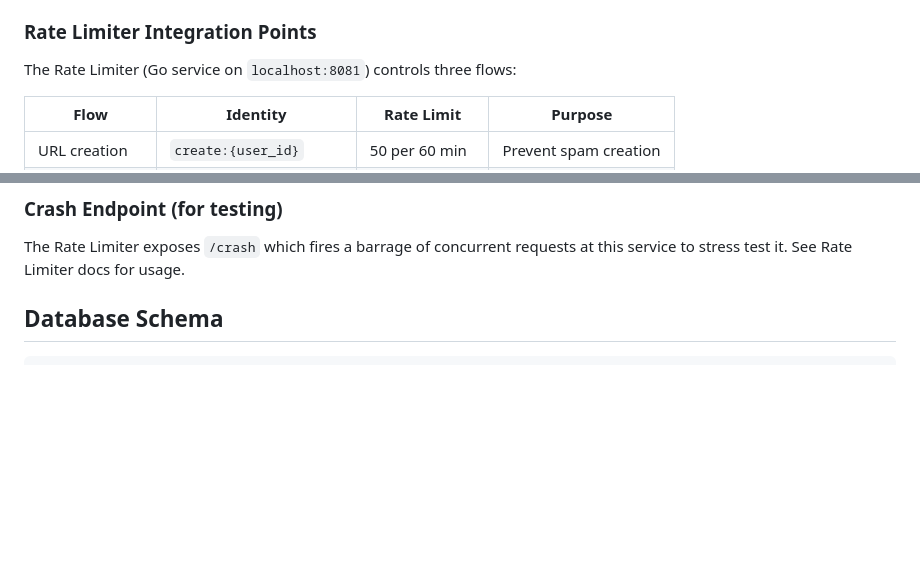
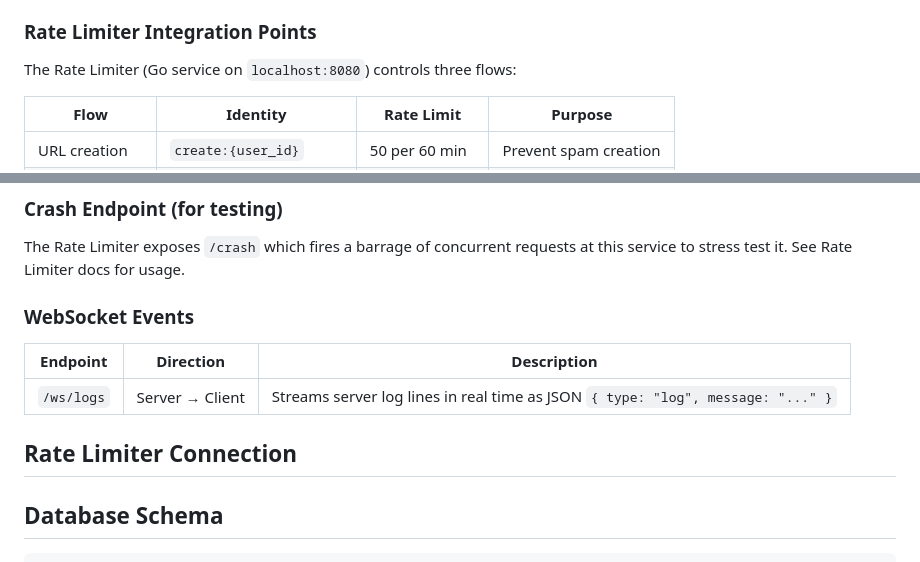
Before and after one commit to clydeeshun94/URL-Shorterner, a Markdown page: URL-shortener.md, 2 parts joined by grey strips. Rendered like a GitHub page; blank space fills up the shorter version.

Commit message:
docs: add WebSocket docs, fix port references

```diff
--- a/URL-shortener.md
+++ b/URL-shortener.md
@@ -22,7 +22,7 @@ A lightweight URL shortening service with analytics, built to serve as the test
 
 ### Rate Limiter Integration Points
 
-The Rate Limiter (Go service on `localhost:8081`) controls three flows:
+The Rate Limiter (Go service on `localhost:8080`) controls three flows:
 
 | Flow | Identity | Rate Limit | Purpose |
 |------|----------|------------|---------|
@@ -81,6 +81,14 @@ GET /api/urls?user_id=alice
 ### Crash Endpoint (for testing)
 
 The Rate Limiter exposes `/crash` which fires a barrage of concurrent requests at this service to stress test it. See Rate Limiter docs for usage.
+
+### WebSocket Events
+
+| Endpoint | Direction | Description |
+|----------|-----------|-------------|
+| `/ws/logs` | Server → Client | Streams server log lines in real time as JSON `{ type: "log", message: "..." }` |
+
+## Rate Limiter Connection
 
 ## Database Schema
 
```
